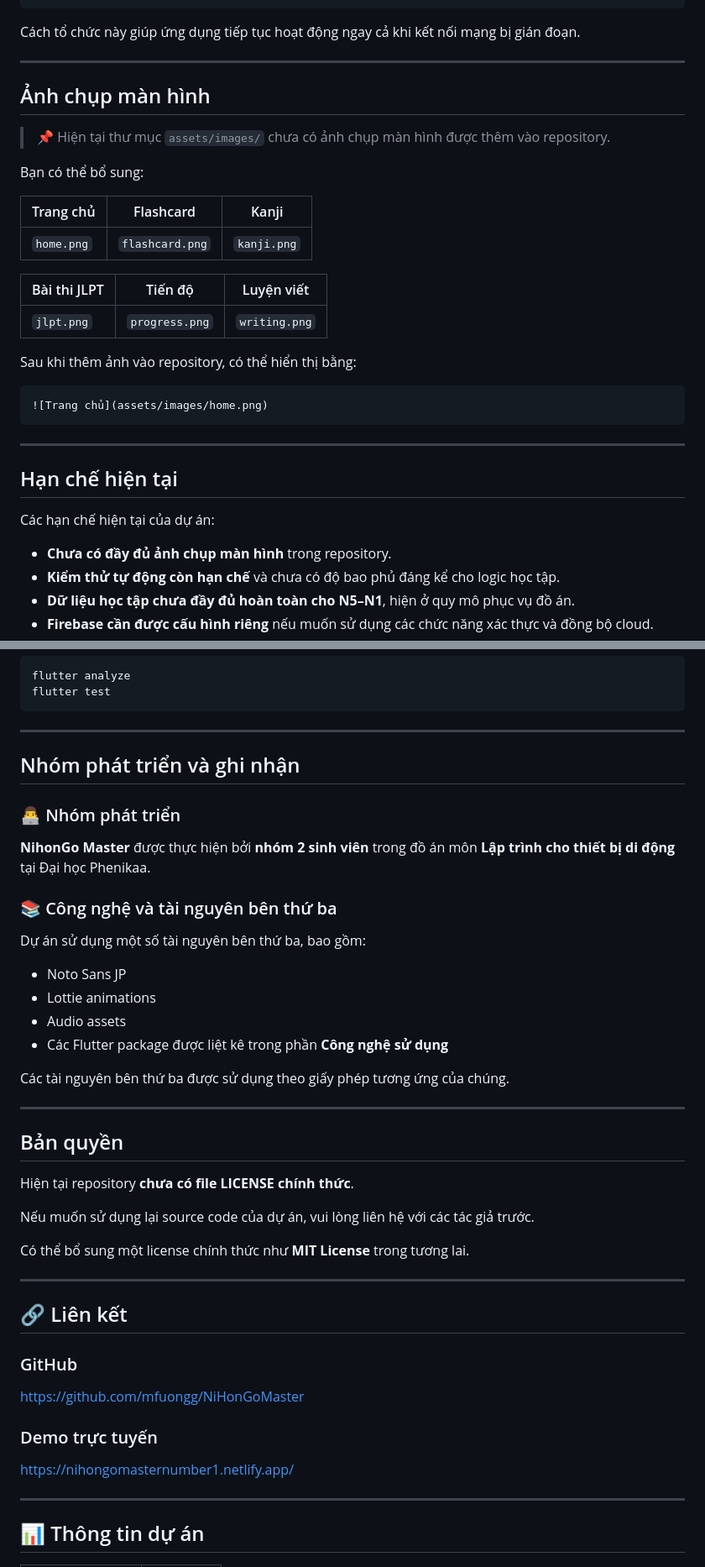
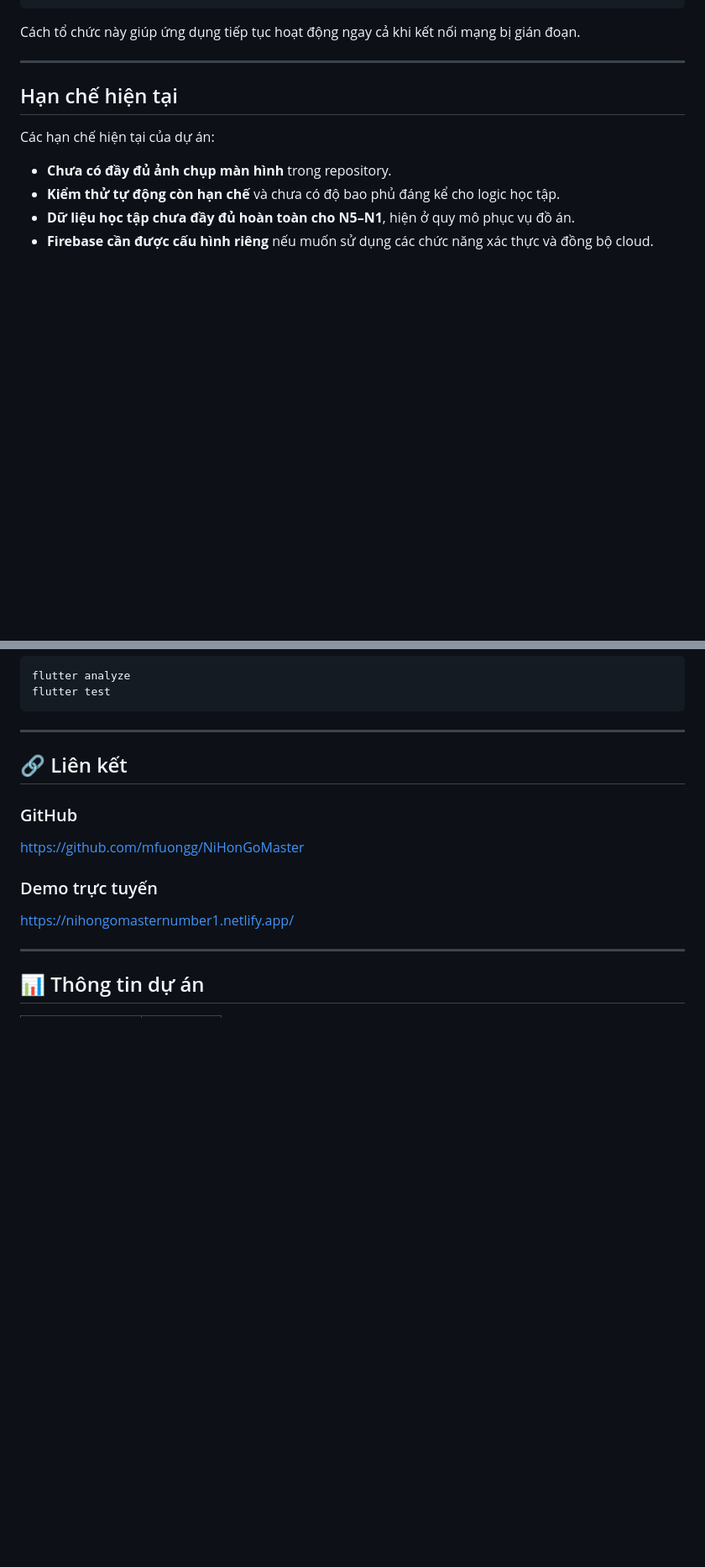
Before and after one commit to mfuongg/NiHonGoMaster, a Markdown page: README.md, 2 parts joined by grey strips. Shown at 84% size. Drawn GitHub-style; blank space fills up the shorter version.

````diff
--- a/README.md
+++ b/README.md
@@ -442,27 +441,6 @@ Cách tổ chức này giúp ứng dụng tiếp tục hoạt động ngay cả
 
 ---
 
-## Ảnh chụp màn hình
-
-> 📌 Hiện tại thư mục `assets/images/` chưa có ảnh chụp màn hình được thêm vào repository.
-
-Bạn có thể bổ sung:
-
-| Trang chủ | Flashcard | Kanji |
-|---|---|---|
-| `home.png` | `flashcard.png` | `kanji.png` |
-
-| Bài thi JLPT | Tiến độ | Luyện viết |
-|---|---|---|
-| `jlpt.png` | `progress.png` | `writing.png` |
-
-Sau khi thêm ảnh vào repository, có thể hiển thị bằng:
-
-```markdown
-![Trang chủ](assets/images/home.png)
-```
-
----
 
 ## Hạn chế hiện tại
 
@@ -494,34 +472,6 @@ flutter test
 
 ---
 
-## Nhóm phát triển và ghi nhận
-
-### 👨‍💻 Nhóm phát triển
-
-**NihonGo Master** được thực hiện bởi **nhóm 2 sinh viên** trong đồ án môn **Lập trình cho thiết bị di động** tại Đại học Phenikaa.
-
-### 📚 Công nghệ và tài nguyên bên thứ ba
-
-Dự án sử dụng một số tài nguyên bên thứ ba, bao gồm:
-
-- Noto Sans JP
-- Lottie animations
-- Audio assets
-- Các Flutter package được liệt kê trong phần **Công nghệ sử dụng**
-
-Các tài nguyên bên thứ ba được sử dụng theo giấy phép tương ứng của chúng.
-
----
-
-## Bản quyền
-
-Hiện tại repository **chưa có file LICENSE chính thức**.
-
-Nếu muốn sử dụng lại source code của dự án, vui lòng liên hệ với các tác giả trước.
-
-Có thể bổ sung một license chính thức như **MIT License** trong tương lai.
-
----
 
 ## 🔗 Liên kết
 
````
Also changed, not shown: other parts of README.md (+2 -3 lines).
